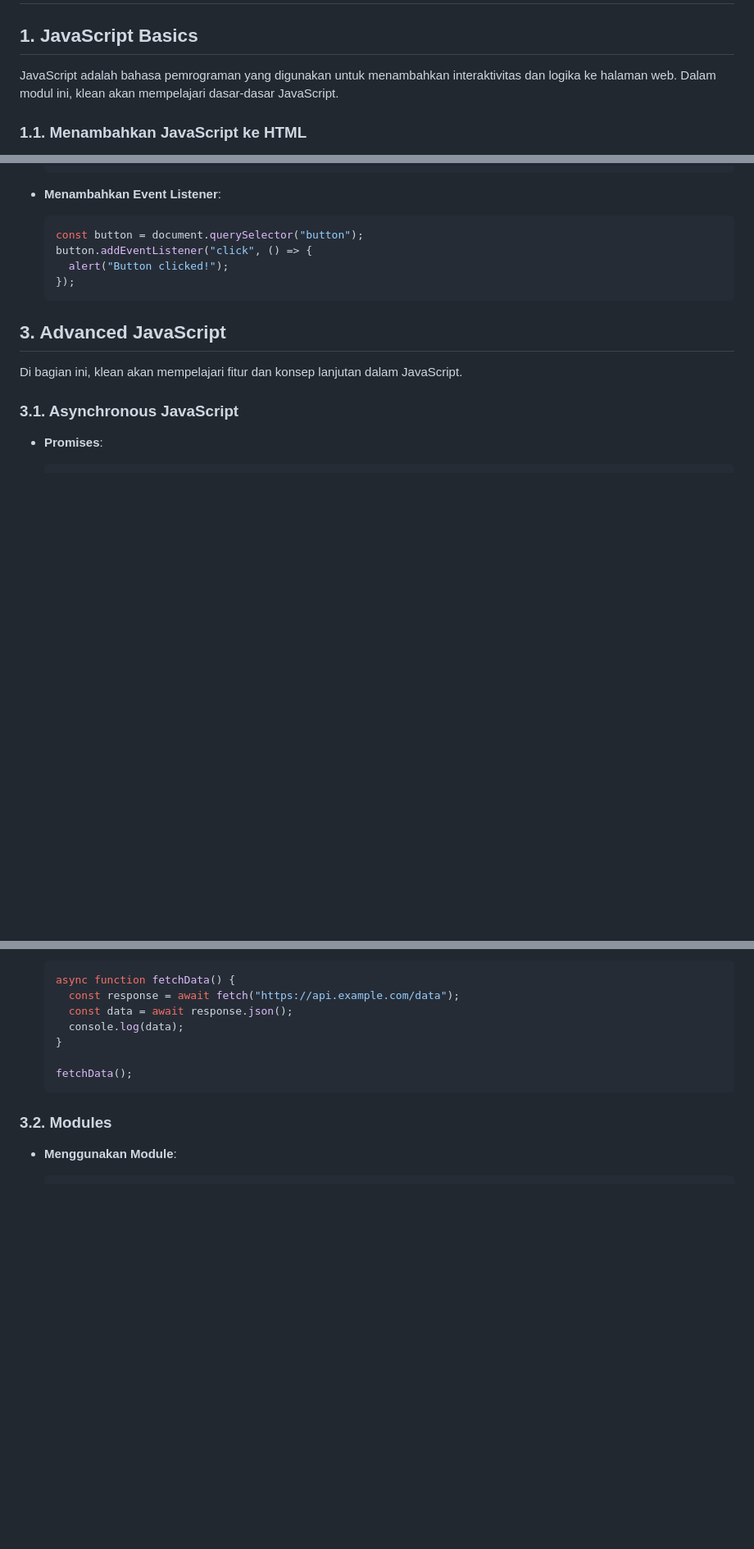
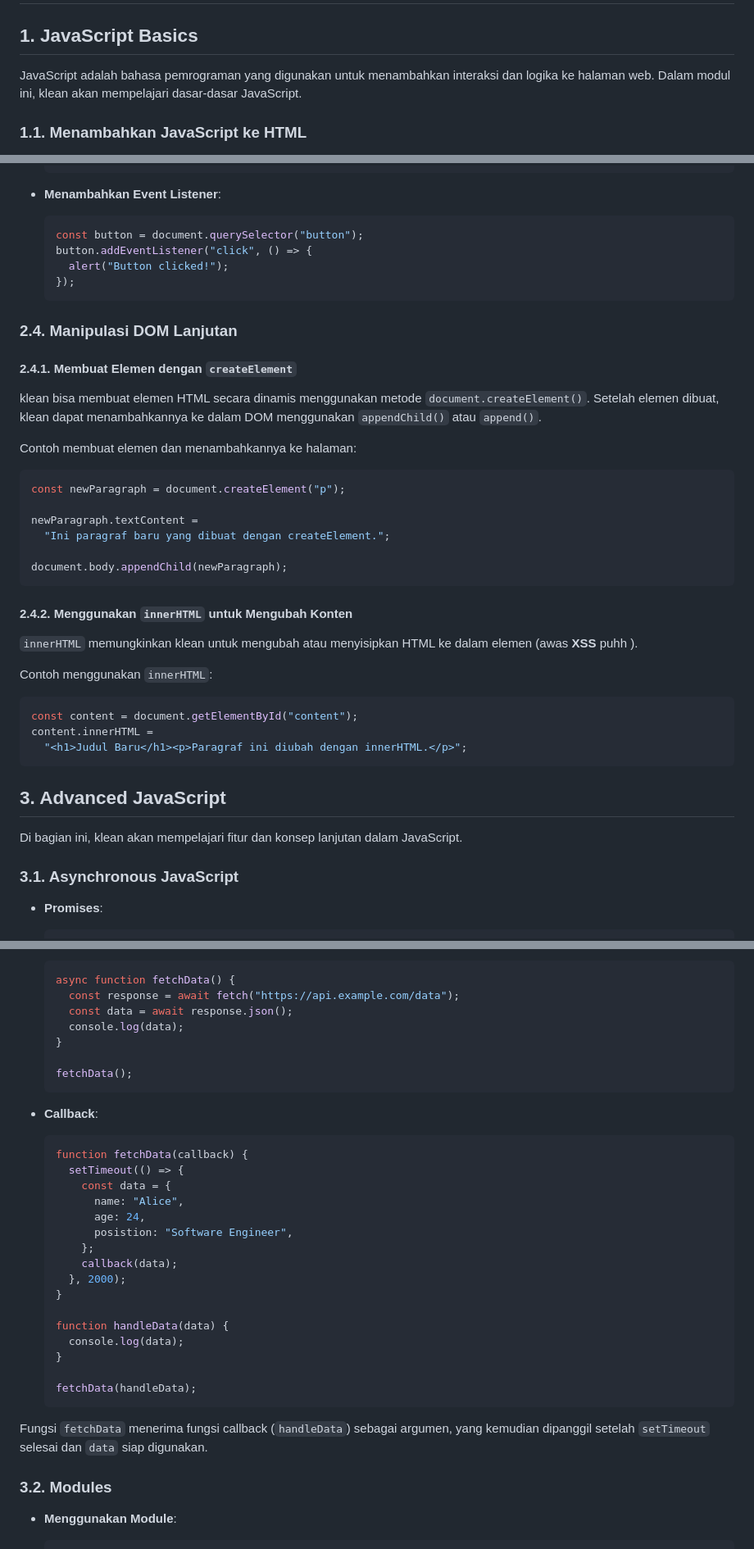
Before and after one commit to lab-kcks/Modul-Pemrograman_Web-2024, a Markdown page: modul-2/README.md, 3 parts joined by grey strips. Shown at 82% size. Rendered like a GitHub page; blank space fills up the shorter version.

````diff
--- a/modul-2/README.md
+++ b/modul-2/README.md
@@ -2,7 +2,7 @@
 
 ## 1. JavaScript Basics
 
-JavaScript adalah bahasa pemrograman yang digunakan untuk menambahkan interaktivitas dan logika ke halaman web.
+JavaScript adalah bahasa pemrograman yang digunakan untuk menambahkan interaksi dan logika ke halaman web.
 Dalam modul ini, klean akan mempelajari dasar-dasar JavaScript.
 
 ### 1.1. Menambahkan JavaScript ke HTML
@@ -187,6 +281,35 @@ Setelah memahami dasar-dasar, klean akan melanjutkan ke konsep yang lebih komple
     alert("Button clicked!");
   });
   ```
+
+### 2.4. Manipulasi DOM Lanjutan
+
+#### 2.4.1. Membuat Elemen dengan `createElement`
+
+klean bisa membuat elemen HTML secara dinamis menggunakan metode `document.createElement()`. Setelah elemen dibuat, klean dapat menambahkannya ke dalam DOM menggunakan `appendChild()` atau `append()`.
+
+Contoh membuat elemen dan menambahkannya ke halaman:
+
+```javascript
+const newParagraph = document.createElement("p");
+
+newParagraph.textContent =
+  "Ini paragraf baru yang dibuat dengan createElement.";
+
+document.body.appendChild(newParagraph);
+```
+
+#### 2.4.2. Menggunakan `innerHTML` untuk Mengubah Konten
+
+`innerHTML` memungkinkan klean untuk mengubah atau menyisipkan HTML ke dalam elemen (awas **XSS** puhh ).
+
+Contoh menggunakan `innerHTML`:
+
+```javascript
+const content = document.getElementById("content");
+content.innerHTML =
+  "<h1>Judul Baru</h1><p>Paragraf ini diubah dengan innerHTML.</p>";
+```
 
 ## 3. Advanced JavaScript
 
@@ -218,6 +341,29 @@ Di bagian ini, klean akan mempelajari fitur dan konsep lanjutan dalam JavaScript
 
   fetchData();
   ```
+
+- **Callback**:
+
+  ```javascript
+  function fetchData(callback) {
+    setTimeout(() => {
+      const data = {
+        name: "Alice",
+        age: 24,
+        posistion: "Software Engineer",
+      };
+      callback(data);
+    }, 2000);
+  }
+
+  function handleData(data) {
+    console.log(data);
+  }
+
+  fetchData(handleData);
+  ```
+
+Fungsi `fetchData` menerima fungsi callback (`handleData`) sebagai argumen, yang kemudian dipanggil setelah `setTimeout` selesai dan `data` siap digunakan.
 
 ### 3.2. Modules
 
````
Also changed, not shown: other parts of modul-2/README.md (+100 -6 lines).
